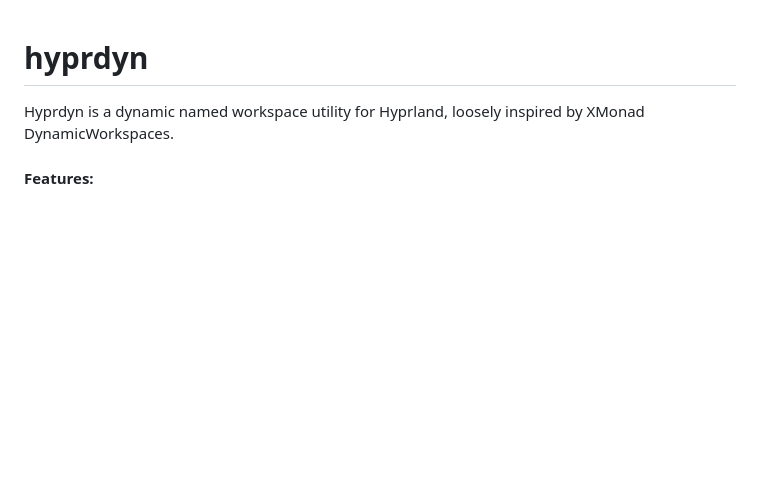
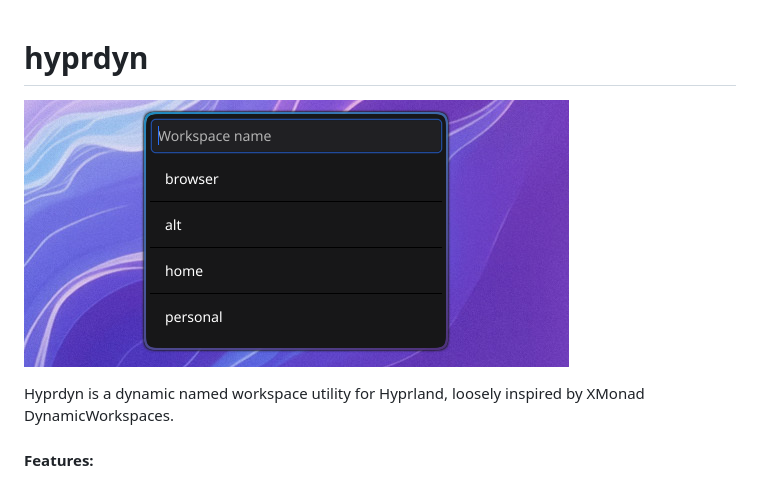
Before and after one commit to iiiz/hyprdyn, a Markdown page: README.md, the part around the change. GitHub-like rendering; pictures changed too: hyprdyn.png (added); blank space fills up the shorter version.

Commit message:
Update readme with screenshot. (#3)

```diff
--- a/README.md
+++ b/README.md
@@ -1,4 +1,6 @@
 # hyprdyn
+
+![hyprdyn](./hyprdyn.png)
 
 Hyprdyn is a dynamic named workspace utility for Hyprland, loosely inspired by XMonad DynamicWorkspaces.
 
```
